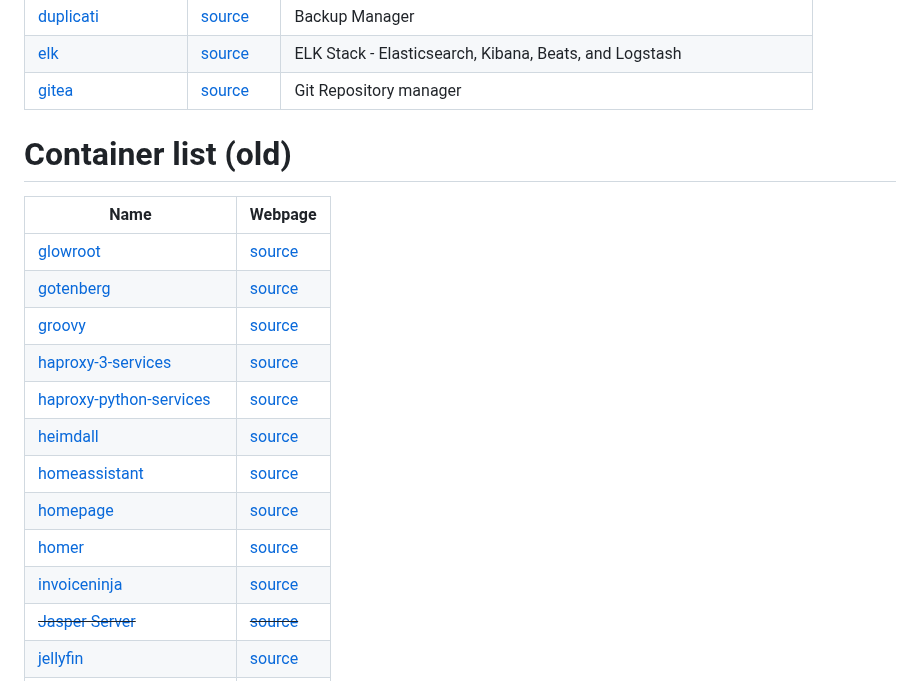
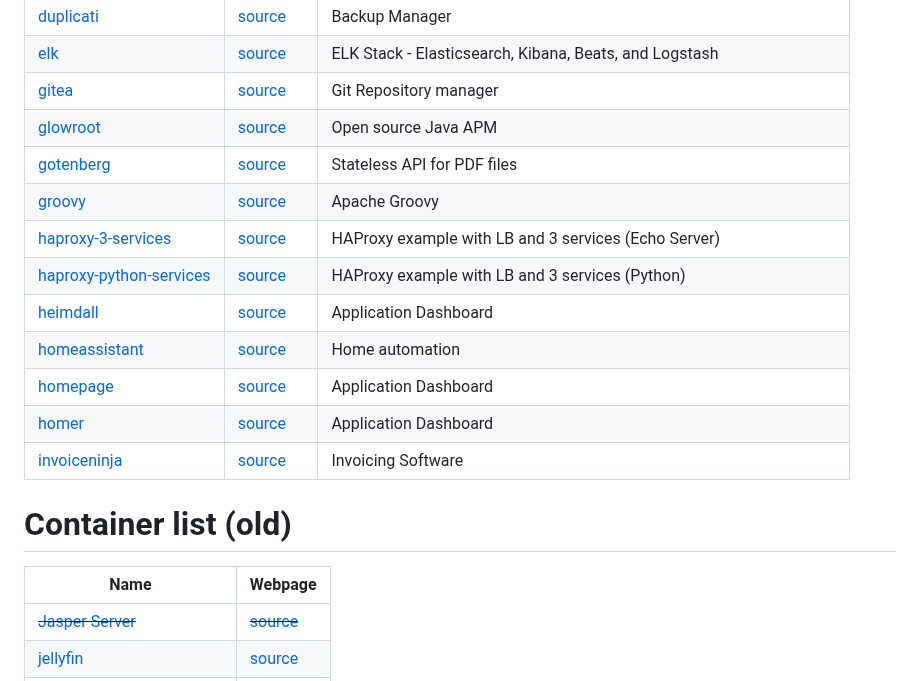
Before and after one commit to concosminx/docker-files, a Markdown page: README.md, the part around the change. GitHub-like rendering.

```diff
--- a/README.md
+++ b/README.md
@@ -22,22 +22,22 @@
 | [duplicati](duplicati/docker-compose.yml)  | [source](https://shownotes.opensourceisawesome.com/duplicati/)  | Backup Manager |
 | [elk](elk/README.md)  | [source](https://www.elastic.co/elastic-stack)  | ELK Stack - Elasticsearch, Kibana, Beats, and Logstash |
 | [gitea](gitea/README.md)  | [source](https://docs.gitea.io/en-us/install-with-docker/)  | Git Repository manager |
+| [glowroot](glowroot/README.md)  | [source](https://github.com/glowroot/glowroot/wiki)  | Open source Java APM |
+| [gotenberg](gotenberg/README.md)  | [source](https://gotenberg.dev/docs/configuration)  | Stateless API for PDF files |
+| [groovy](groovy/README.md)  | [source](https://hub.docker.com/_/groovy/)  | Apache Groovy |
+| [haproxy-3-services](haproxy/3-services/docker-compose.yml)  | [source](https://www.haproxy.org/)  | HAProxy example with LB and 3 services (Echo Server) |
+| [haproxy-python-services](haproxy/python-services/docker-compose.yml)  | [source](https://www.haproxy.org/)  | HAProxy example with LB and 3 services (Python) |
+| [heimdall](heimdall/docker-compose.yaml)  | [source](https://github.com/linuxserver/Heimdall)  | Application Dashboard |
+| [homeassistant](homeassistant/docker-compose.yaml)  | [source](https://www.home-assistant.io/)  | Home automation |
+| [homepage](homepage/docker-compose.yml)  | [source](https://github.com/gethomepage/homepage)  | Application Dashboard |
+| [homer](homer/docker-compose.yaml)  | [source](https://hub.docker.com/r/b4bz/homer)  | Application Dashboard |
+| [invoiceninja](invoiceninja/README.md)  | [source](https://invoiceninja.com/)  | Invoicing Software |
 
 
 # Container list (old)
 
 | Name  | Webpage |
 | ------------- | ------------- |
-| [glowroot](glowroot/README.md)  | [source](https://github.com/glowroot/glowroot/wiki)  |
-| [gotenberg](gotenberg/README.md)  | [source](https://gotenberg.dev/docs/configuration)  |
-| [groovy](groovy/README.md)  | [source](https://hub.docker.com/_/groovy/)  |
-| [haproxy-3-services](haproxy/3-services/docker-compose.yml)  | [source](https://www.haproxy.org/)  |
-| [haproxy-python-services](haproxy/python-services/docker-compose.yml)  | [source](https://www.haproxy.org/)  |
-| [heimdall](heimdall/docker-compose.yaml)  | [source](https://github.com/linuxserver/Heimdall)  |
-| [homeassistant](homeassistant/docker-compose.yaml)  | [source](https://www.home-assistant.io/)  |
-| [homepage](homepage/docker-compose.yml)  | [source](https://github.com/gethomepage/homepage)  |
-| [homer](homer/docker-compose.yaml)  | [source](https://hub.docker.com/r/b4bz/homer)  |
-| [invoiceninja](invoiceninja/README.md)  | [source](https://invoiceninja.com/)  |
 | ~~[Jasper Server](jasper-server/README.md)~~  | ~~[source](https://hub.docker.com/r/bitnami/jasperreports/)~~  |
 | [jellyfin](jellyfin/README.md)  | [source](https://jellyfin.org/)  |
 | [jenkins](jenkins/README.md)  | [source](https://www.jenkins.io/)  |
```
